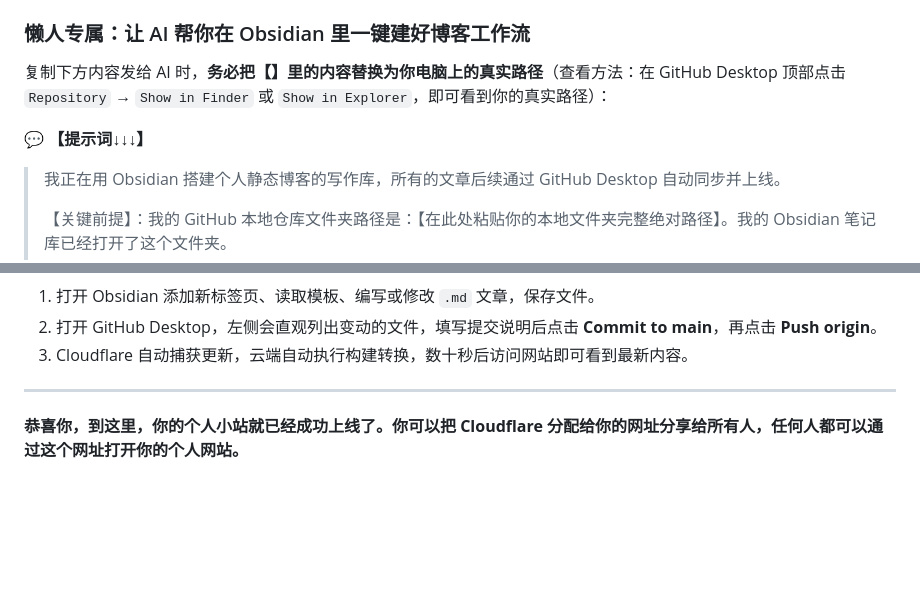
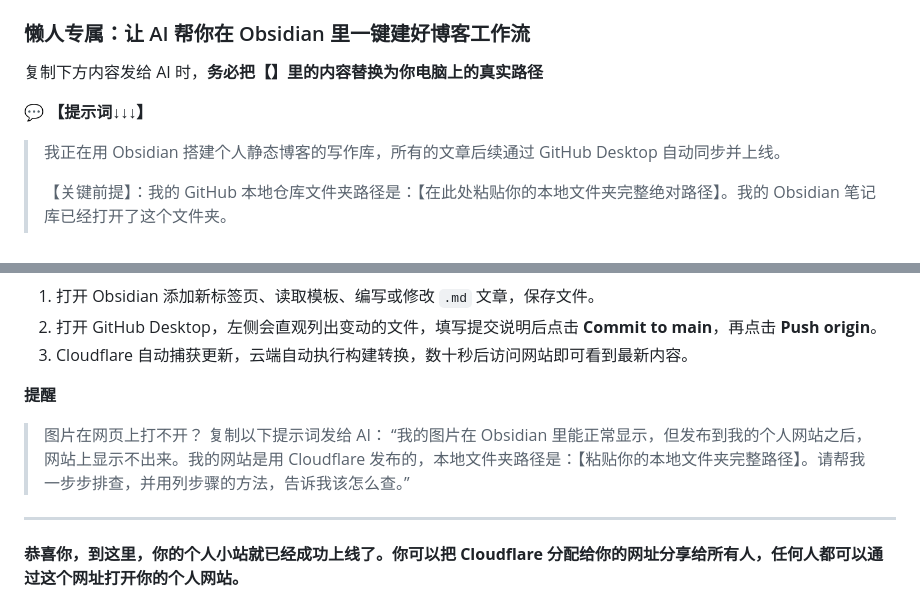
Before and after one commit to ethan-0121/shuye, a Markdown page: notes/从零上线个人静态网站.md, 2 parts joined by grey strips. Drawn GitHub-style; blank space fills up the shorter version.

```diff
--- a/notes/从零上线个人静态网站.md
+++ b/notes/从零上线个人静态网站.md
@@ -79,10 +79,9 @@ lead:
 
 ### 懒人专属：让 AI 帮你在 Obsidian 里一键建好博客工作流
 
-复制下方内容发给 AI 时，**务必把【】里的内容替换为你电脑上的真实路径**（查看方法：在 GitHub Desktop 顶部点击 `Repository` → `Show in Finder` 或 `Show in Explorer`，即可看到你的真实路径）：
+复制下方内容发给 AI 时，**务必把【】里的内容替换为你电脑上的真实路径**
 
 💬 **【提示词↓↓↓】**
-
 >我正在用 Obsidian 搭建个人静态博客的写作库，所有的文章后续通过 GitHub Desktop 自动同步并上线。
 >
 >【关键前提】：我的 GitHub 本地仓库文件夹路径是：【在此处粘贴你的本地文件夹完整绝对路径】。我的 Obsidian 笔记库已经打开了这个文件夹。
@@ -168,6 +166,10 @@ npx wrangler deploy
 1. 打开 Obsidian 添加新标签页、读取模板、编写或修改 `.md` 文章，保存文件。
 2. 打开 GitHub Desktop，左侧会直观列出变动的文件，填写提交说明后点击 **Commit to main**，再点击 **Push origin**。
 3. Cloudflare 自动捕获更新，云端自动执行构建转换，数十秒后访问网站即可看到最新内容。
+
+**提醒**
+>图片在网页上打不开？ 复制以下提示词发给 AI：
+>“我的图片在 Obsidian 里能正常显示，但发布到我的个人网站之后，网站上显示不出来。我的网站是用 Cloudflare 发布的，本地文件夹路径是：【粘贴你的本地文件夹完整路径】。请帮我一步步排查，并用列步骤的方法，告诉我该怎么查。”
 
 ---
 
```
Also changed, not shown: other parts of notes/从零上线个人静态网站.md (+0 -1 lines).
